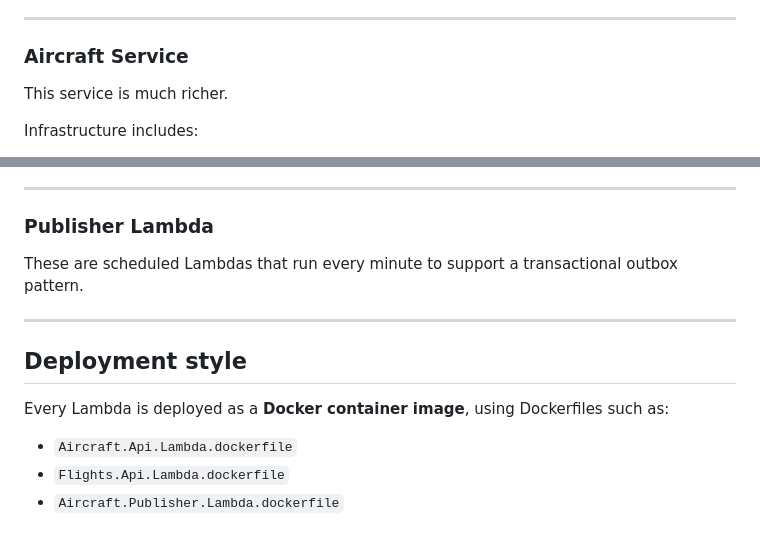
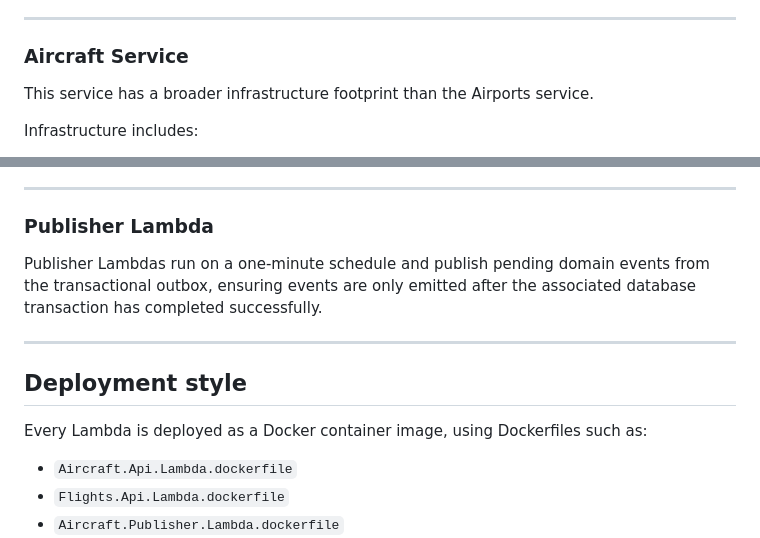
Before and after one commit to TubaMirabilis/EmbassyAirlines, a Markdown page: Deployment/README.md, 2 parts joined by grey strips. GitHub-like rendering.

Commit message:
Better Deployment README

```diff
--- a/Deployment/README.md
+++ b/Deployment/README.md
@@ -85,7 +85,7 @@ No PostgreSQL is involved.
 
 ### Aircraft Service
 
-This service is much richer.
+This service has a broader infrastructure footprint than the Airports service.
 
 Infrastructure includes:
 
@@ -169,13 +169,13 @@ Creates:
 
 ### Publisher Lambda
 
-These are scheduled Lambdas that run every minute to support a transactional outbox pattern.
+Publisher Lambdas run on a one-minute schedule and publish pending domain events from the transactional outbox, ensuring events are only emitted after the associated database transaction has completed successfully.
 
 ---
 
 ## Deployment style
 
-Every Lambda is deployed as a **Docker container image**, using Dockerfiles such as:
+Every Lambda is deployed as a Docker container image, using Dockerfiles such as:
 
 - `Aircraft.Api.Lambda.dockerfile`
 - `Flights.Api.Lambda.dockerfile`
```
